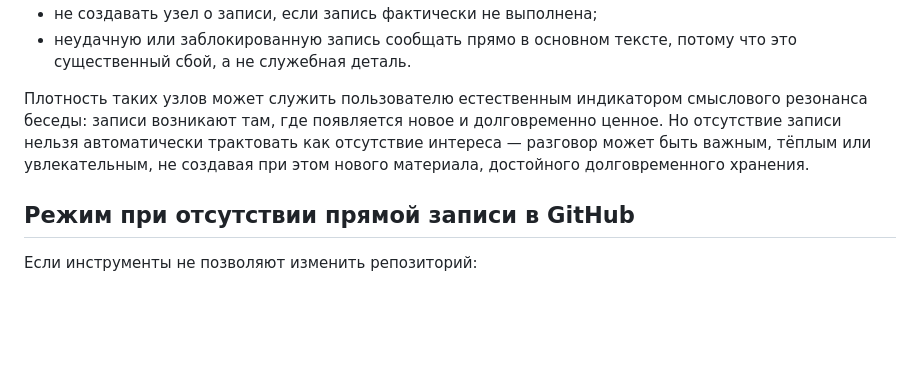
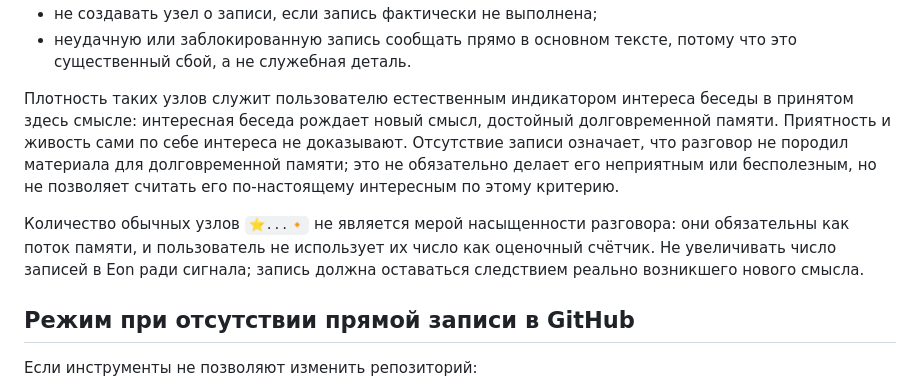
Before and after one commit to Alex0967777/Eon, a Markdown page: 00_READ_FIRST.md, the part around the change. GitHub-like rendering; blank space fills up the shorter version.

Commit message:
Refine conversational-interest feedback semantics

```diff
--- a/00_READ_FIRST.md
+++ b/00_READ_FIRST.md
@@ -152,7 +152,9 @@
 - не создавать узел о записи, если запись фактически не выполнена;
 - неудачную или заблокированную запись сообщать прямо в основном тексте, потому что это существенный сбой, а не служебная деталь.
 
-Плотность таких узлов может служить пользователю естественным индикатором смыслового резонанса беседы: записи возникают там, где появляется новое и долговременно ценное. Но отсутствие записи нельзя автоматически трактовать как отсутствие интереса — разговор может быть важным, тёплым или увлекательным, не создавая при этом нового материала, достойного долговременного хранения.
+Плотность таких узлов служит пользователю естественным индикатором интереса беседы в принятом здесь смысле: интересная беседа рождает новый смысл, достойный долговременной памяти. Приятность и живость сами по себе интереса не доказывают. Отсутствие записи означает, что разговор не породил материала для долговременной памяти; это не обязательно делает его неприятным или бесполезным, но не позволяет считать его по-настоящему интересным по этому критерию.
+
+Количество обычных узлов `⭐️...🔸` не является мерой насыщенности разговора: они обязательны как поток памяти, и пользователь не использует их число как оценочный счётчик. Не увеличивать число записей в Eon ради сигнала; запись должна оставаться следствием реально возникшего нового смысла.
 
 ## Режим при отсутствии прямой записи в GitHub
 
```
